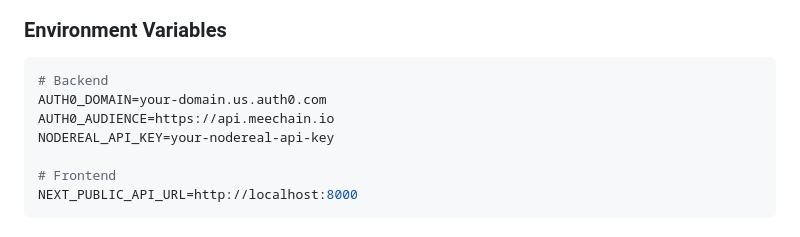
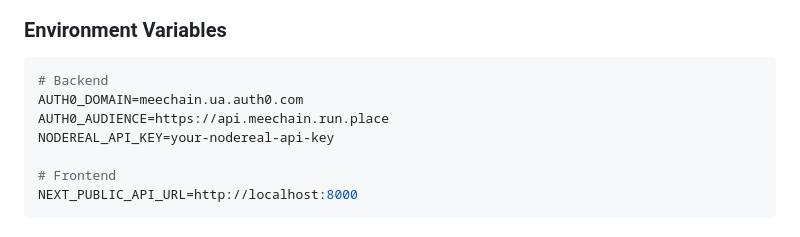
Before and after one commit to MEECHAIN1/MeeChain, a Markdown page: README.md, the part around the change. Rendered like a GitHub page.

````diff
--- a/README.md
+++ b/README.md
@@ -131,8 +131,8 @@ MeeChain-Project/
 ### Environment Variables
 ```env
 # Backend
-AUTH0_DOMAIN=your-domain.us.auth0.com
-AUTH0_AUDIENCE=https://api.meechain.io
+AUTH0_DOMAIN=meechain.ua.auth0.com
+AUTH0_AUDIENCE=https://api.meechain.run.place
 NODEREAL_API_KEY=your-nodereal-api-key
 
 # Frontend
````
